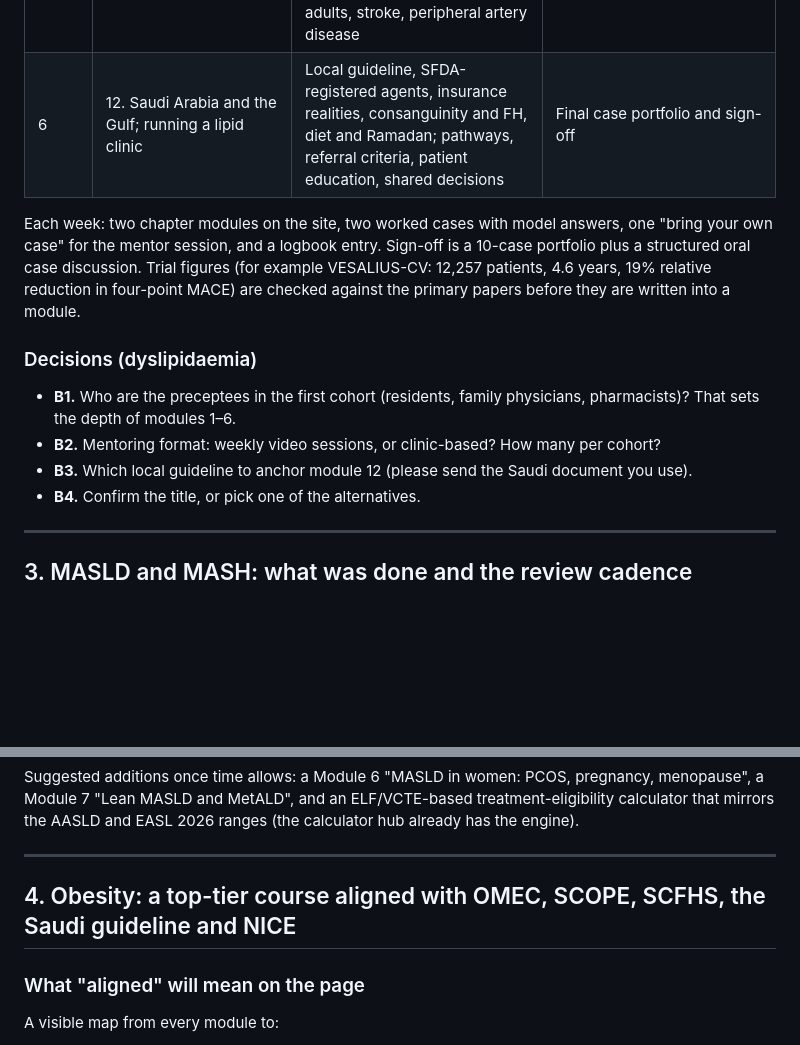
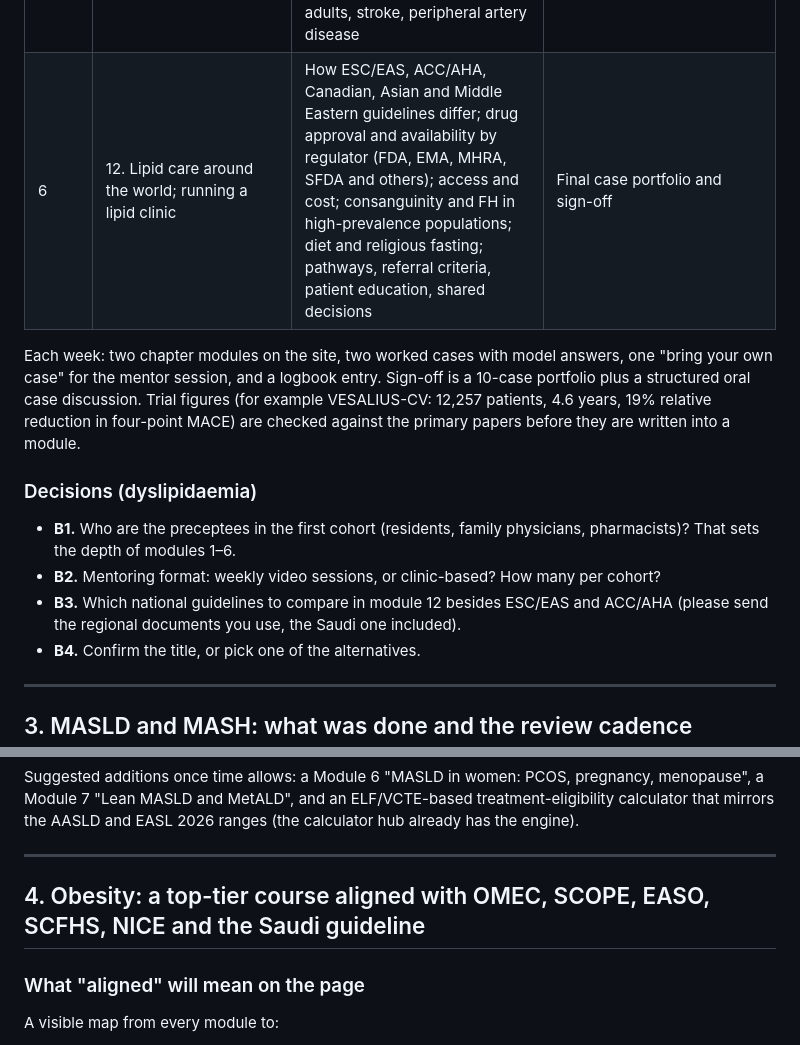
Before and after one commit to drmahmouddesoky/metabolic-liver-academy, a Markdown page: ROADMAP.md, 2 parts joined by grey strips. GitHub-like rendering; blank space fills up the shorter version.

```diff
--- a/ROADMAP.md
+++ b/ROADMAP.md
@@ -167,7 +175,7 @@ from memory with every drug on it.
 | 5 | 9. Statins A to Z | Potency and intensity, pharmacokinetics, interactions (CYP3A4, OATP1B1, with resmetirom), muscle symptoms and the SAMS pathway, liver safety and MASLD, new-onset diabetes, adherence and nocebo | Statins in detail |
 | 5 | 10. The modern toolbox and the trials behind it | Ezetimibe (IMPROVE-IT), bempedoic acid (CLEAR Outcomes), evolocumab (FOURIER; VESALIUS-CV primary prevention, 2025), alirocumab (ODYSSEY OUTCOMES), inclisiran (ORION; outcome trials pending), evinacumab for HoFH, icosapent ethyl (REDUCE-IT), fibrates and pemafibrate (PROMINENT), FCS drugs | Choosing and combining; cost and SFDA availability |
 | 6 | 11. Familial hypercholesterolaemia and special populations | Dutch Lipid Clinic criteria, genetic testing, cascade screening, children, HoFH; diabetes, CKD, MASLD, HIV, pregnancy and lactation, older adults, stroke, peripheral artery disease | Pathway targets by population |
-| 6 | 12. Saudi Arabia and the Gulf; running a lipid clinic | Local guideline, SFDA-registered agents, insurance realities, consanguinity and FH, diet and Ramadan; pathways, referral criteria, patient education, shared decisions | Final case portfolio and sign-off |
+| 6 | 12. Lipid care around the world; running a lipid clinic | How ESC/EAS, ACC/AHA, Canadian, Asian and Middle Eastern guidelines differ; drug approval and availability by regulator (FDA, EMA, MHRA, SFDA and others); access and cost; consanguinity and FH in high-prevalence populations; diet and religious fasting; pathways, referral criteria, patient education, shared decisions | Final case portfolio and sign-off |
 
 Each week: two chapter modules on the site, two worked cases with model answers, one "bring your
 own case" for the mentor session, and a logbook entry. Sign-off is a 10-case portfolio plus a
@@ -180,7 +188,8 @@ written into a module.
 - **B1.** Who are the preceptees in the first cohort (residents, family physicians, pharmacists)? That
   sets the depth of modules 1–6.
 - **B2.** Mentoring format: weekly video sessions, or clinic-based? How many per cohort?
-- **B3.** Which local guideline to anchor module 12 (please send the Saudi document you use).
+- **B3.** Which national guidelines to compare in module 12 besides ESC/EAS and ACC/AHA (please send
+  the regional documents you use, the Saudi one included).
 - **B4.** Confirm the title, or pick one of the alternatives.
 
 ---
@@ -215,7 +224,7 @@ mirrors the AASLD and EASL 2026 ranges (the calculator hub already has the engin
 
 ---
 
-## 4. Obesity: a top-tier course aligned with OMEC, SCOPE, SCFHS, the Saudi guideline and NICE
+## 4. Obesity: a top-tier course aligned with OMEC, SCOPE, EASO, SCFHS, NICE and the Saudi guideline
 
 ### What "aligned" will mean on the page
 
```
Also changed, not shown: other parts of ROADMAP.md (+18 -9 lines).
